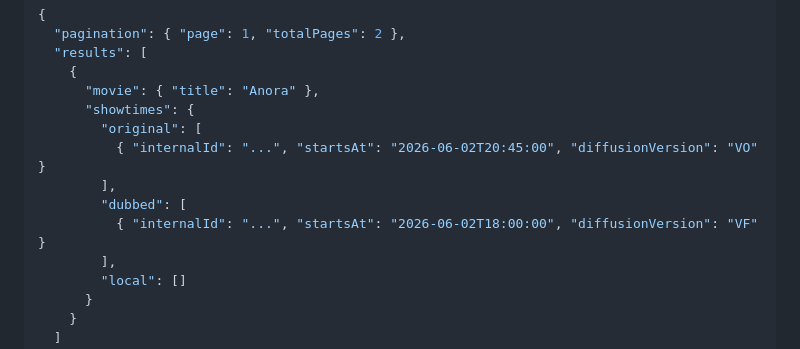
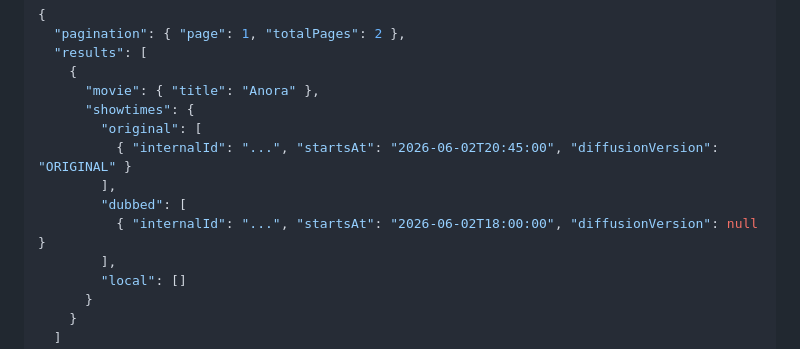
Before and after one commit to esquinas/automatic-potato, a Markdown page: PLAN.md, the part around the change. Rendered like a GitHub page.

Commit message:
Modify showtime diffusion versions in PLAN.md
Updated showtime diffusion versions for movie 'Anora'.

```diff
--- a/PLAN.md
+++ b/PLAN.md
@@ -59,10 +59,10 @@ GET https://www.sensacine.com/_/showtimes/theater-{ID}/d-{DATE}/p-{PAGE}/
       "movie": { "title": "Anora" },
       "showtimes": {
         "original": [
-          { "internalId": "...", "startsAt": "2026-06-02T20:45:00", "diffusionVersion": "VO" }
+          { "internalId": "...", "startsAt": "2026-06-02T20:45:00", "diffusionVersion": "ORIGINAL" }
         ],
         "dubbed": [
-          { "internalId": "...", "startsAt": "2026-06-02T18:00:00", "diffusionVersion": "VF" }
+          { "internalId": "...", "startsAt": "2026-06-02T18:00:00", "diffusionVersion": null }
         ],
         "local": []
       }
```
